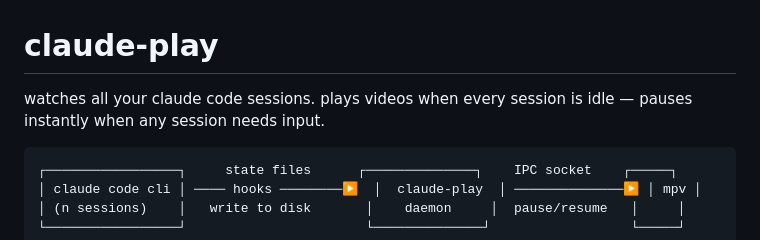
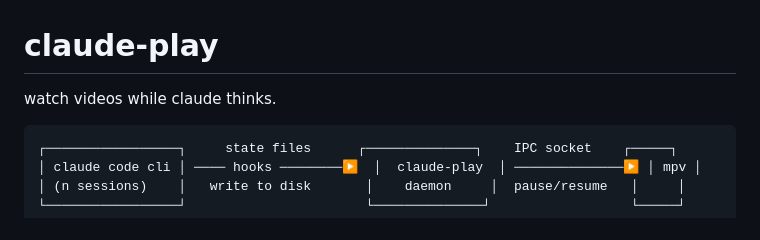
Before and after one commit to mlekhi/claude-play, a Markdown page: README.md, the part around the change. Rendered like a GitHub page.

Commit message:
docs: update readme tagline
Co-Authored-By: Claude Opus 4.6 <noreply@anthropic.com>

````diff
--- a/README.md
+++ b/README.md
@@ -1,6 +1,6 @@
 # claude-play
 
-watches all your claude code sessions. plays videos when every session is idle — pauses instantly when any session needs input.
+watch videos while claude thinks.
 
 ```
 ┌─────────────────┐     state files      ┌──────────────┐    IPC socket    ┌─────┐
````
